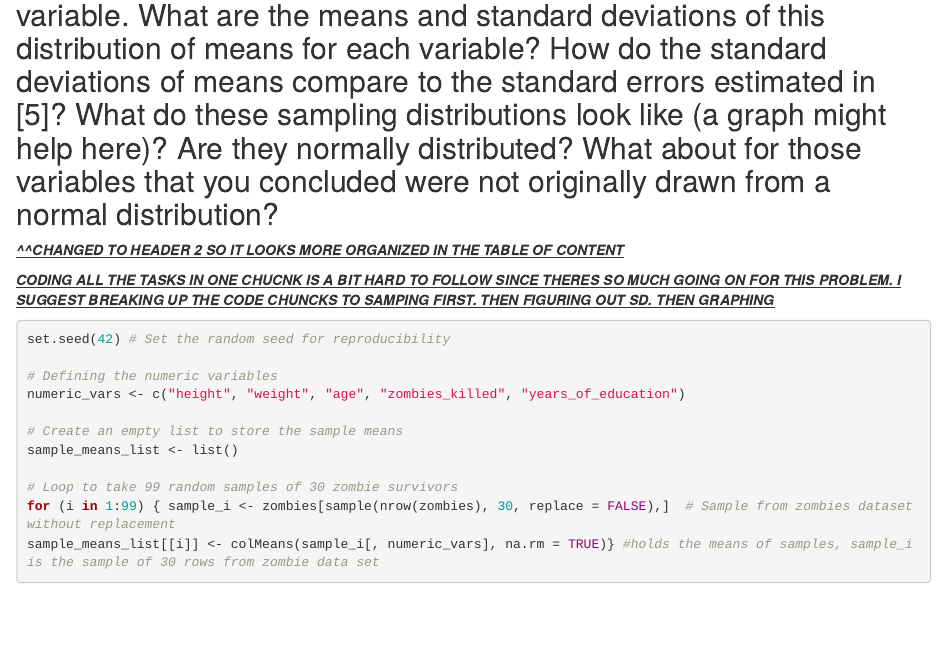
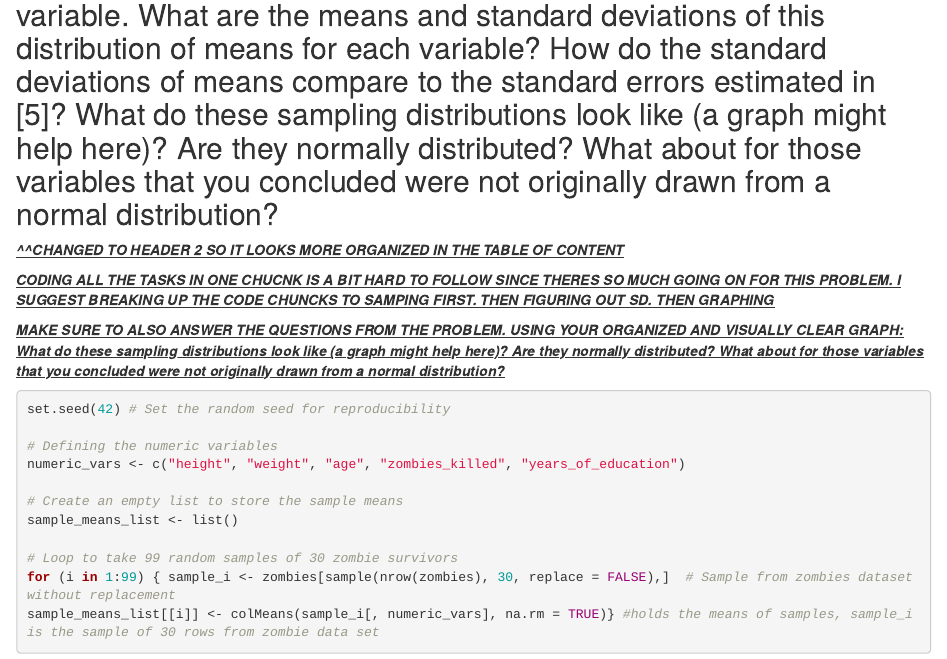
Before and after one commit to plkacy/AN588_Zombies_pl2003, an R Markdown document (plkacy_PeerCommentary_sherryx_03.Rmd): the page in a window 1100 px wide, from 9460 px down. Rendered offline with R 4.5, knitr and Pandoc, with nearby package versions; some code elsewhere in the file could not run offline.

Commit message:
FINAL PUSH

````diff
--- a/plkacy_PeerCommentary_sherryx_03.Rmd
+++ b/plkacy_PeerCommentary_sherryx_03.Rmd
@@ -245,6 +245,8 @@ confidence_intervals
 
 [***CODING ALL THE TASKS IN ONE CHUCNK IS A BIT HARD TO FOLLOW SINCE THERES SO MUCH GOING ON FOR THIS PROBLEM. I SUGGEST BREAKING UP THE CODE CHUNCKS TO SAMPING FIRST. THEN FIGURING OUT SD. THEN GRAPHING***]{.underline}
 
+[***MAKE SURE TO ALSO ANSWER THE QUESTIONS FROM THE PROBLEM. USING YOUR ORGANIZED AND VISUALLY CLEAR GRAPH: What do these sampling distributions look like (a graph might help here)? Are they normally distributed? What about for those variables that you concluded were not originally drawn from a normal distribution?***]{.underline}
+
 ```{r}
 set.seed(42) # Set the random seed for reproducibility
 
````
